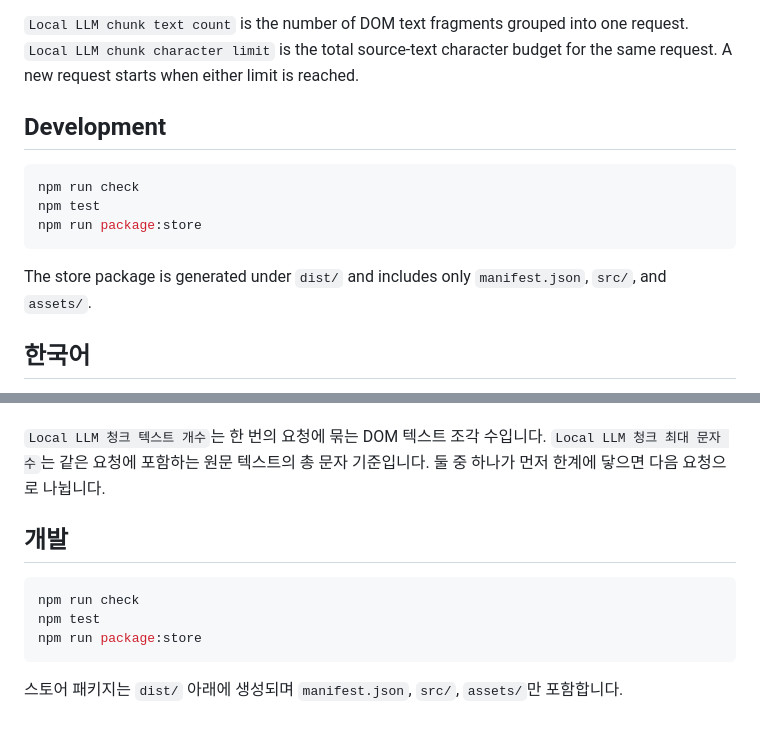
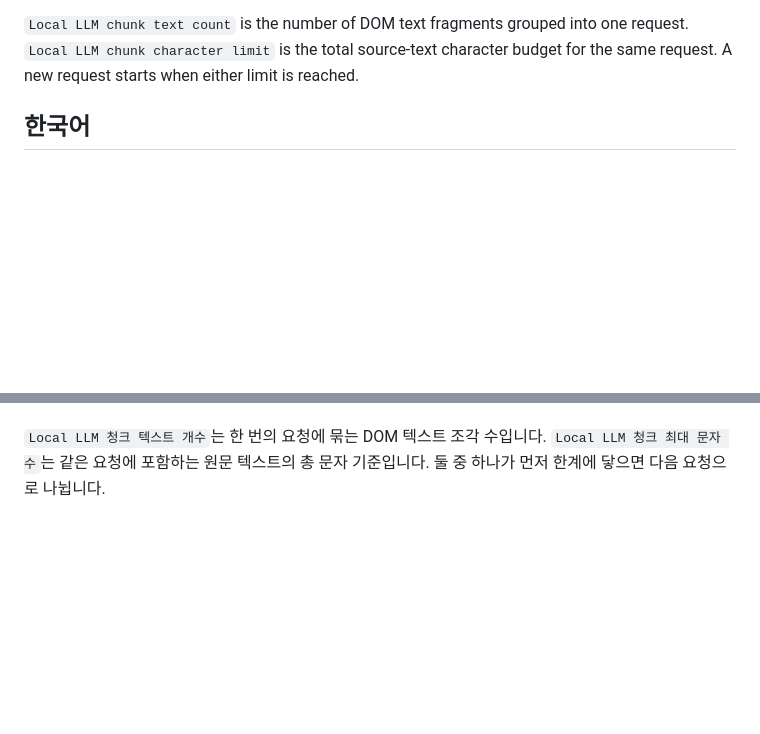
Before and after one commit to Burntgogi/allsight-local-ai-translator, a Markdown page: README.md, 2 parts joined by grey strips. Drawn GitHub-style; blank space fills up the shorter version.

Commit message:
Trim README development notes

````diff
--- a/README.md
+++ b/README.md
@@ -67,16 +67,6 @@ Recommended models are default Gemma4 or default Qwen3.6 families. If the select
 
 `Local LLM chunk text count` is the number of DOM text fragments grouped into one request. `Local LLM chunk character limit` is the total source-text character budget for the same request. A new request starts when either limit is reached.
 
-## Development
-
-```powershell
-npm run check
-npm test
-npm run package:store
-```
-
-The store package is generated under `dist/` and includes only `manifest.json`, `src/`, and `assets/`.
-
 <a id="korean"></a>
 
 ## 한국어
@@ -139,13 +129,3 @@ LM Studio 공식 문서:
 추천 모델은 기본 Gemma4 또는 기본 Qwen3.6 계열입니다. 모델명이 `Gemma4`로 감지되면 요청에 `temperature=1.0`, `top_p=0.95`, `top_k=64`를 포함합니다. 다른 모델은 sampling 값을 추가 지정하지 않습니다.
 
 `Local LLM 청크 텍스트 개수`는 한 번의 요청에 묶는 DOM 텍스트 조각 수입니다. `Local LLM 청크 최대 문자 수`는 같은 요청에 포함하는 원문 텍스트의 총 문자 기준입니다. 둘 중 하나가 먼저 한계에 닿으면 다음 요청으로 나뉩니다.
-
-## 개발
-
-```powershell
-npm run check
-npm test
-npm run package:store
-```
-
-스토어 패키지는 `dist/` 아래에 생성되며 `manifest.json`, `src/`, `assets/`만 포함합니다.
````
